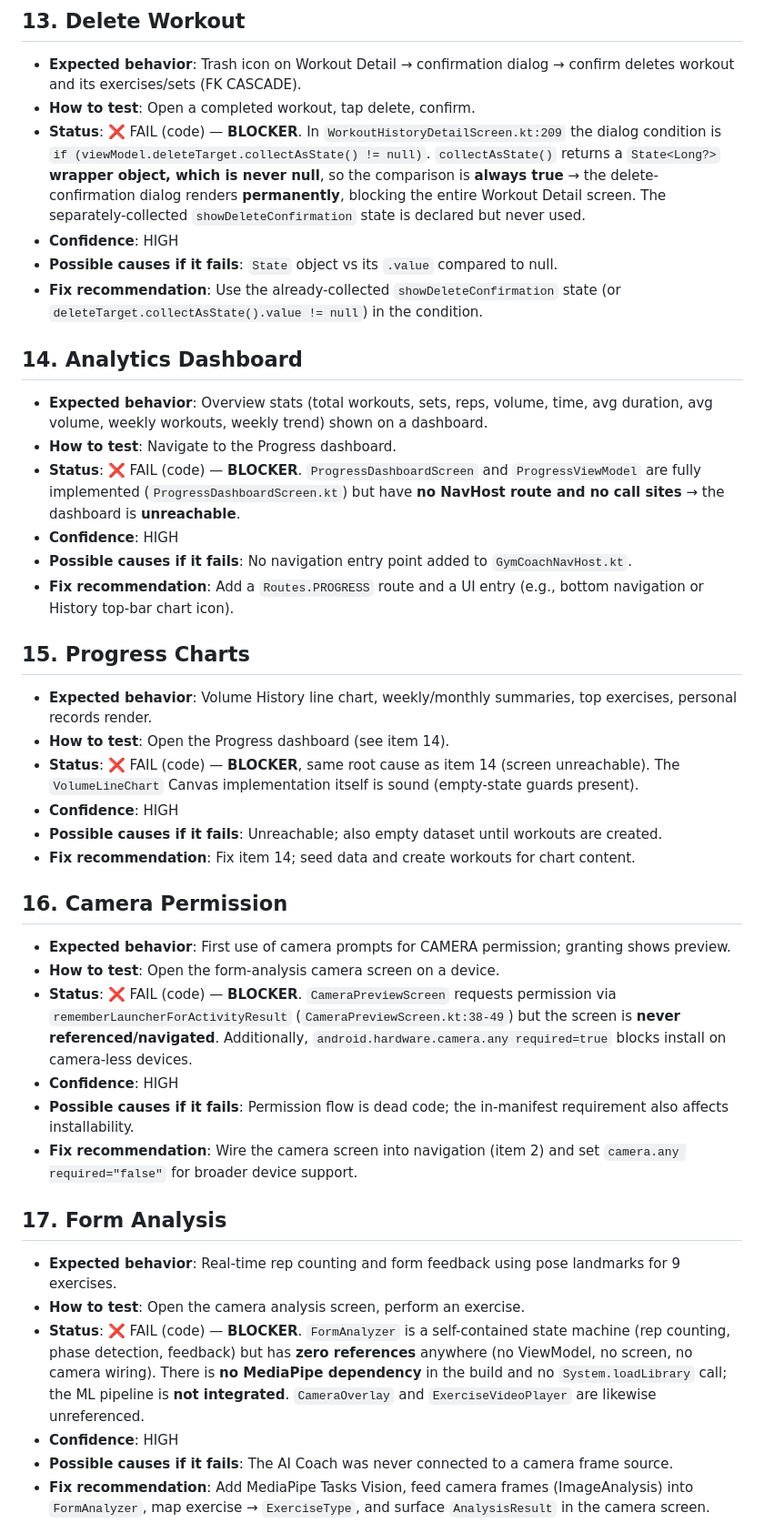
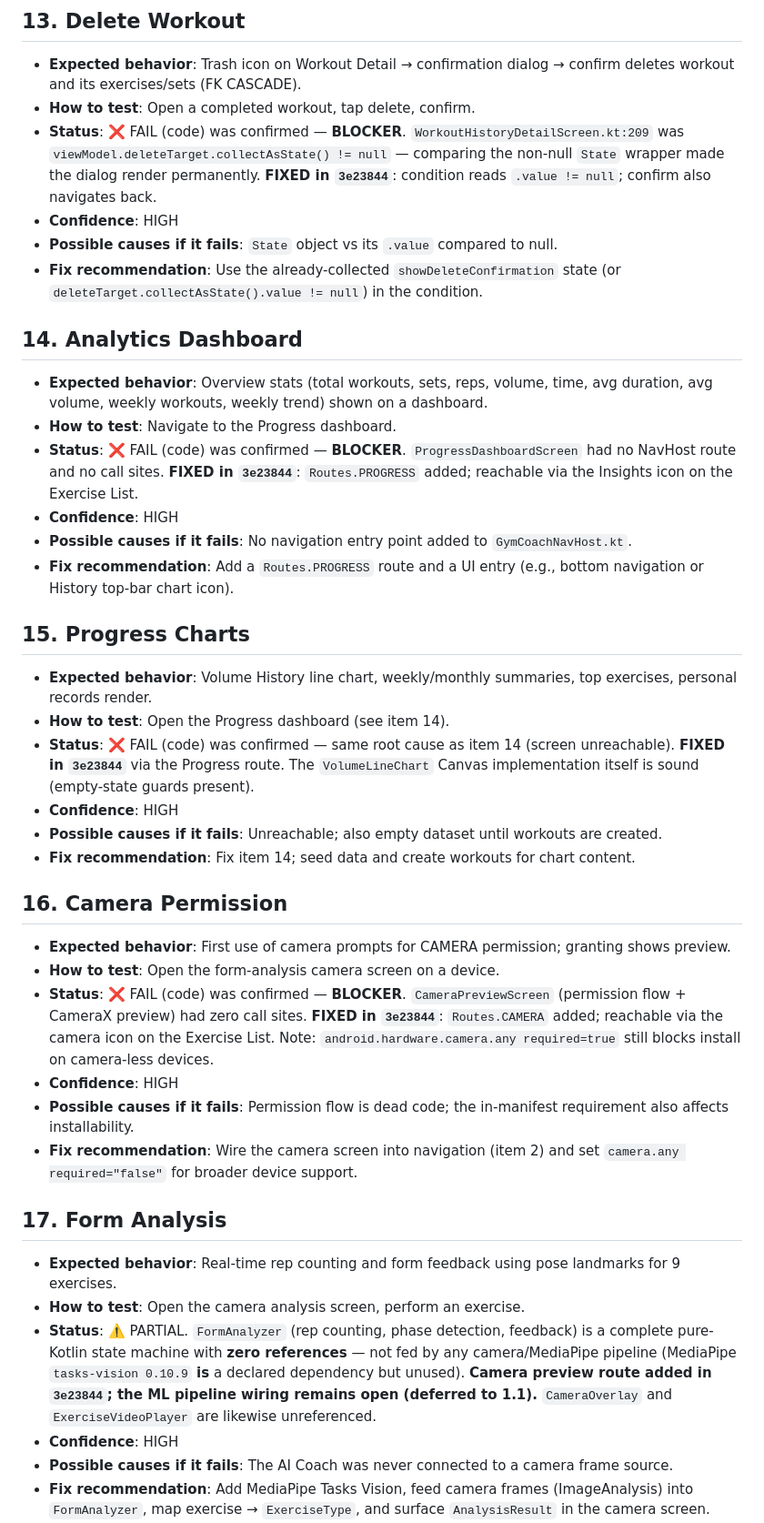
Before and after one commit to vishalm111296-commits/Gymcoach-, a Markdown page: docs/V1_RUNTIME_QA_CHECKLIST.md, the part around one of its changes. Shown at 91% size. GitHub-like rendering.

```diff
--- a/docs/V1_RUNTIME_QA_CHECKLIST.md
+++ b/docs/V1_RUNTIME_QA_CHECKLIST.md
@@ -145,9 +140,7 @@
 
 - **Expected behavior**: Trash icon on Workout Detail → confirmation dialog → confirm deletes workout and its exercises/sets (FK CASCADE).
 - **How to test**: Open a completed workout, tap delete, confirm.
-- **Status**: ❌ FAIL (code) — **BLOCKER**. In `WorkoutHistoryDetailScreen.kt:209` the dialog condition is
-  `if (viewModel.deleteTarget.collectAsState() != null)`.
-  `collectAsState()` returns a `State<Long?>` **wrapper object, which is never null**, so the comparison is **always true** → the delete-confirmation dialog renders **permanently**, blocking the entire Workout Detail screen. The separately-collected `showDeleteConfirmation` state is declared but never used.
+- **Status**: ❌ FAIL (code) was confirmed — **BLOCKER**. `WorkoutHistoryDetailScreen.kt:209` was `viewModel.deleteTarget.collectAsState() != null` — comparing the non-null `State` wrapper made the dialog render permanently. **FIXED in `3e23844`**: condition reads `.value != null`; confirm also navigates back.
 - **Confidence**: HIGH
 - **Possible causes if it fails**: `State` object vs its `.value` compared to null.
 - **Fix recommendation**: Use the already-collected `showDeleteConfirmation` state (or `deleteTarget.collectAsState().value != null`) in the condition.
@@ -156,7 +149,7 @@
 
 - **Expected behavior**: Overview stats (total workouts, sets, reps, volume, time, avg duration, avg volume, weekly workouts, weekly trend) shown on a dashboard.
 - **How to test**: Navigate to the Progress dashboard.
-- **Status**: ❌ FAIL (code) — **BLOCKER**. `ProgressDashboardScreen` and `ProgressViewModel` are fully implemented (`ProgressDashboardScreen.kt`) but have **no NavHost route and no call sites** → the dashboard is **unreachable**.
+- **Status**: ❌ FAIL (code) was confirmed — **BLOCKER**. `ProgressDashboardScreen` had no NavHost route and no call sites. **FIXED in `3e23844`**: `Routes.PROGRESS` added; reachable via the Insights icon on the Exercise List.
 - **Confidence**: HIGH
 - **Possible causes if it fails**: No navigation entry point added to `GymCoachNavHost.kt`.
 - **Fix recommendation**: Add a `Routes.PROGRESS` route and a UI entry (e.g., bottom navigation or History top-bar chart icon).
@@ -165,7 +158,7 @@
 
 - **Expected behavior**: Volume History line chart, weekly/monthly summaries, top exercises, personal records render.
 - **How to test**: Open the Progress dashboard (see item 14).
-- **Status**: ❌ FAIL (code) — **BLOCKER**, same root cause as item 14 (screen unreachable). The `VolumeLineChart` Canvas implementation itself is sound (empty-state guards present).
+- **Status**: ❌ FAIL (code) was confirmed — same root cause as item 14 (screen unreachable). **FIXED in `3e23844`** via the Progress route. The `VolumeLineChart` Canvas implementation itself is sound (empty-state guards present).
 - **Confidence**: HIGH
 - **Possible causes if it fails**: Unreachable; also empty dataset until workouts are created.
 - **Fix recommendation**: Fix item 14; seed data and create workouts for chart content.
@@ -174,7 +167,7 @@
 
 - **Expected behavior**: First use of camera prompts for CAMERA permission; granting shows preview.
 - **How to test**: Open the form-analysis camera screen on a device.
-- **Status**: ❌ FAIL (code) — **BLOCKER**. `CameraPreviewScreen` requests permission via `rememberLauncherForActivityResult` (`CameraPreviewScreen.kt:38-49`) but the screen is **never referenced/navigated**. Additionally, `android.hardware.camera.any required=true` blocks install on camera-less devices.
+- **Status**: ❌ FAIL (code) was confirmed — **BLOCKER**. `CameraPreviewScreen` (permission flow + CameraX preview) had zero call sites. **FIXED in `3e23844`**: `Routes.CAMERA` added; reachable via the camera icon on the Exercise List. Note: `android.hardware.camera.any required=true` still blocks install on camera-less devices.
 - **Confidence**: HIGH
 - **Possible causes if it fails**: Permission flow is dead code; the in-manifest requirement also affects installability.
 - **Fix recommendation**: Wire the camera screen into navigation (item 2) and set `camera.any required="false"` for broader device support.
@@ -183,7 +176,7 @@
 
 - **Expected behavior**: Real-time rep counting and form feedback using pose landmarks for 9 exercises.
 - **How to test**: Open the camera analysis screen, perform an exercise.
-- **Status**: ❌ FAIL (code) — **BLOCKER**. `FormAnalyzer` is a self-contained state machine (rep counting, phase detection, feedback) but has **zero references** anywhere (no ViewModel, no screen, no camera wiring). There is **no MediaPipe dependency** in the build and no `System.loadLibrary` call; the ML pipeline is **not integrated**. `CameraOverlay` and `ExerciseVideoPlayer` are likewise unreferenced.
+- **Status**: ⚠️ PARTIAL. `FormAnalyzer` (rep counting, phase detection, feedback) is a complete pure-Kotlin state machine with **zero references** — not fed by any camera/MediaPipe pipeline (MediaPipe `tasks-vision 0.10.9` **is** a declared dependency but unused). **Camera preview route added in `3e23844`; the ML pipeline wiring remains open (deferred to 1.1).** `CameraOverlay` and `ExerciseVideoPlayer` are likewise unreferenced.
 - **Confidence**: HIGH
 - **Possible causes if it fails**: The AI Coach was never connected to a camera frame source.
 - **Fix recommendation**: Add MediaPipe Tasks Vision, feed camera frames (ImageAnalysis) into `FormAnalyzer`, map exercise → `ExerciseType`, and surface `AnalysisResult` in the camera screen. This is the largest remaining feature gap.
```
Also changed, not shown: other parts of docs/V1_RUNTIME_QA_CHECKLIST.md (+25 -26 lines), docs/RELEASE_READINESS_REPORT.md (added, +98 -0 lines).
